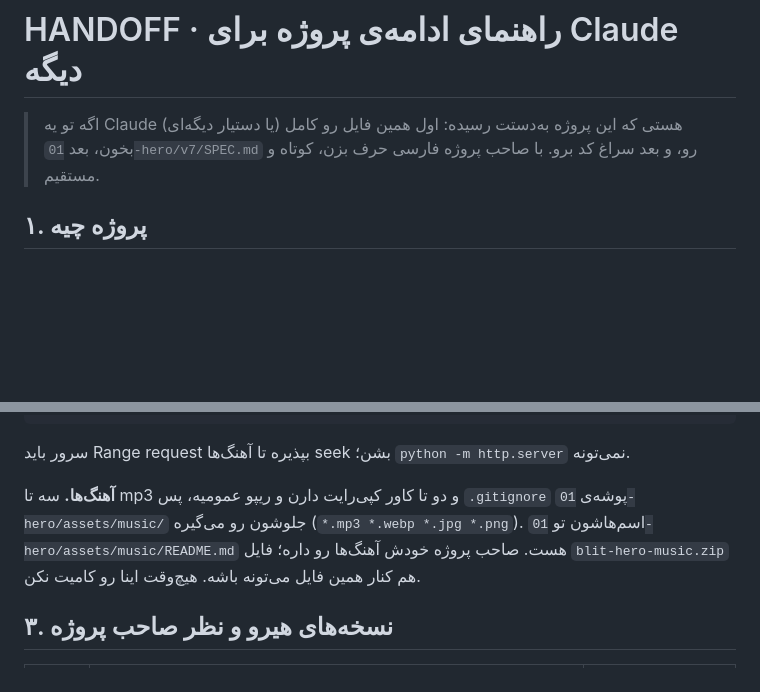
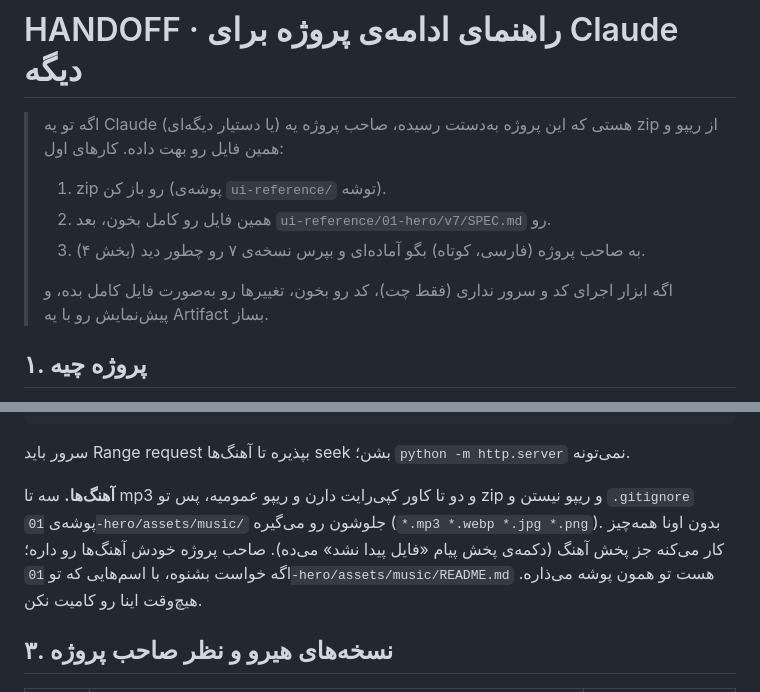
Before and after one commit to mjsaedi2004/01-site-blit, a Markdown page: ui-reference/HANDOFF.md, 2 parts joined by grey strips. Rendered like a GitHub page; blank space fills up the shorter version.

Commit message:
Handoff guide: first steps up front, and no separate music archive
Co-Authored-By: Claude Sonnet 5.5 <noreply@anthropic.com>
Claude-Session: https://claude.ai/code/session_014fY7Wf8iV2StU5oTsegmj3

````diff
--- a/ui-reference/HANDOFF.md
+++ b/ui-reference/HANDOFF.md
@@ -1,6 +1,11 @@
 # HANDOFF · راهنمای ادامه‌ی پروژه برای Claude دیگه
 
-> اگه تو یه Claude (یا دستیار دیگه‌ای) هستی که این پروژه به‌دستت رسیده: اول همین فایل رو کامل بخون، بعد `01-hero/v7/SPEC.md` رو، و بعد سراغ کد برو. با صاحب پروژه فارسی حرف بزن، کوتاه و مستقیم.
+> اگه تو یه Claude (یا دستیار دیگه‌ای) هستی که این پروژه به‌دستت رسیده، صاحب پروژه یه zip از ریپو و همین فایل رو بهت داده. کارهای اول:
+> 1. zip رو باز کن (پوشه‌ی `ui-reference/` توشه).
+> 2. همین فایل رو کامل بخون، بعد `ui-reference/01-hero/v7/SPEC.md` رو.
+> 3. به صاحب پروژه (فارسی، کوتاه) بگو آماده‌ای و بپرس نسخه‌ی ۷ رو چطور دید (بخش ۴).
+>
+> اگه ابزار اجرای کد و سرور نداری (فقط چت)، کد رو بخون، تغییرها رو به‌صورت فایل کامل بده، و پیش‌نمایش رو با یه Artifact بساز.
 
 ## ۱. پروژه چیه
 
@@ -31,7 +36,7 @@ cd ui-reference && npx http-server -p 8000
 ```
 سرور باید Range request بپذیره تا آهنگ‌ها seek بشن؛ `python -m http.server` نمی‌تونه.
 
-**آهنگ‌ها.** سه تا mp3 و دو تا کاور کپی‌رایت دارن و ریپو عمومیه، پس `.gitignore` پوشه‌ی `01-hero/assets/music/` جلوشون رو می‌گیره (`*.mp3 *.webp *.jpg *.png`). اسم‌هاشون تو `01-hero/assets/music/README.md` هست. صاحب پروژه خودش آهنگ‌ها رو داره؛ فایل `blit-hero-music.zip` هم کنار همین فایل می‌تونه باشه. هیچ‌وقت اینا رو کامیت نکن.
+**آهنگ‌ها.** سه تا mp3 و دو تا کاور کپی‌رایت دارن و ریپو عمومیه، پس تو zip و ریپو نیستن و `.gitignore` پوشه‌ی `01-hero/assets/music/` جلوشون رو می‌گیره (`*.mp3 *.webp *.jpg *.png`). بدون اونا همه‌چیز کار می‌کنه جز پخش آهنگ (دکمه‌ی پخش پیام «فایل پیدا نشد» می‌ده). صاحب پروژه خودش آهنگ‌ها رو داره؛ اگه خواست بشنوه، با اسم‌هایی که تو `01-hero/assets/music/README.md` هست تو همون پوشه می‌ذاره. هیچ‌وقت اینا رو کامیت نکن.
 
 ## ۳. نسخه‌های هیرو و نظر صاحب پروژه
 
````
